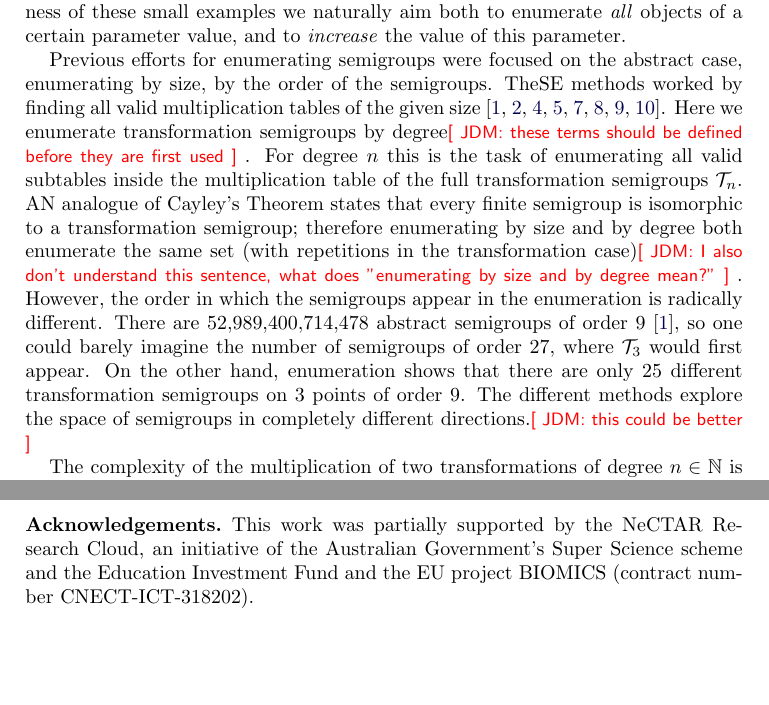
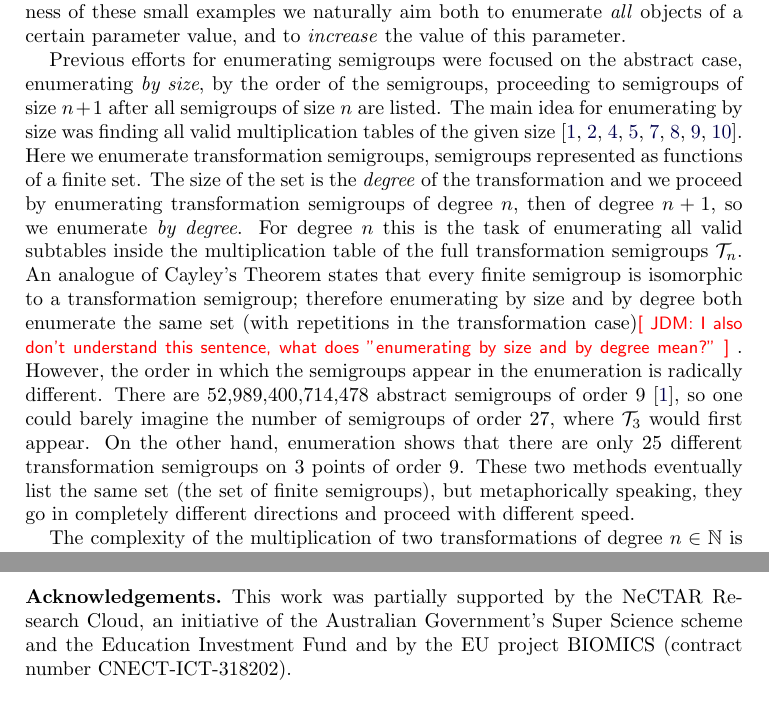
Before and after one commit to gap-packages/subsemi, a LaTeX paper (paper/subsemi.tex): two parts of pages 2 and 14 of 15, joined at a grey line, cut so that both start at the same text, the shorter picture padded with empty space. Compiled offline with pdfLaTeX.

Commit message:
still working on the by size by degree distinction

```diff
--- a/paper/subsemi.tex
+++ b/paper/subsemi.tex
@@ -80,12 +80,13 @@ More diverse sample sets make the hypotheses stronger, or easier to falsify by f
 Therefore, to maximize the usefulness of these small examples we naturally aim both to enumerate \emph{all} objects of a certain
 parameter value, and to \emph{increase} the value of this parameter.
 
-Previous efforts for enumerating semigroups were focused on the abstract case, enumerating by size, by the order of the semigroups.
-TheSE methods worked by finding all valid multiplication tables of the given size \cite{monoidenum2009,For55,JW77,KRS76,Ple67,SZT94,tamura2,tamura1}.
-Here we enumerate transformation semigroups by degree\todo{JDM: these terms
-should be defined before they are first used}.
+Previous efforts for enumerating semigroups were focused on the abstract case, enumerating \emph{by size}, by the order of the semigroups, proceeding to semigroups of size $n+1$ after all semigroups of size $n$ are listed.
+The main idea for enumerating by size was finding all valid multiplication tables of the given size \cite{monoidenum2009,For55,JW77,KRS76,Ple67,SZT94,tamura2,tamura1}.
+Here we enumerate transformation semigroups, semigroups represented as functions of a finite set.
+The size of the set is the \emph{degree} of the transformation and we proceed by enumerating transformation semigroups of degree $n$, then of degree $n+1$, so we enumerate \emph{by degree}.
 For degree $n$ this is the task of enumerating all valid subtables inside the
-multiplication table of the full transformation semigroups $\cT_n$.  AN analogue of Cayley's Theorem states that every finite semigroup is isomorphic to
+multiplication table of the full transformation semigroups $\cT_n$.
+An analogue of Cayley's Theorem states that every finite semigroup is isomorphic to
 a transformation semigroup; therefore enumerating by size and by degree both
 enumerate the same set (with repetitions in the transformation
 case)\todo{JDM: I also don't understand this sentence, what does
@@ -95,9 +96,9 @@ the order in which the semigroups appear in the enumeration is radically
 different.  There are 52,989,400,714,478 abstract semigroups of order 9
 \cite{monoidenum2009}, so one could barely imagine the number of semigroups of
 order 27, where $\cT_3$ would first appear.  On the other hand, enumeration shows that there are only
-25 different transformation semigroups on 3 points of order 9.  The
-different methods explore the space of semigroups in completely different
-directions.\todo{JDM: this could be better}
+25 different transformation semigroups on 3 points of order 9.
+These two methods eventually list the same set (the set of finite semigroups), but metaphorically speaking, they go in completely different
+directions and proceed with different speed.
 
 The complexity of the multiplication of two transformations of degree $n\in\mathbb{N}$ is linear in $n$.
 However, multiplication in a semigroup defined by a multiplication table has constant complexity.
@@ -634,7 +635,7 @@ $\cT_4$ & 3 161 965 550 & 132 069 776 (23)& TBA\\
 \subsection*{Acknowledgements}
 This work was partially supported by the NeCTAR Research Cloud, an
 initiative of the Australian Government's Super Science scheme and the
-Education Investment Fund and the EU project BIOMICS (contract number CNECT-ICT-318202).
+Education Investment Fund and by the EU project BIOMICS (contract number CNECT-ICT-318202).
 
 \bibliography{subsemi}
 \bibliographystyle{plain}
```
